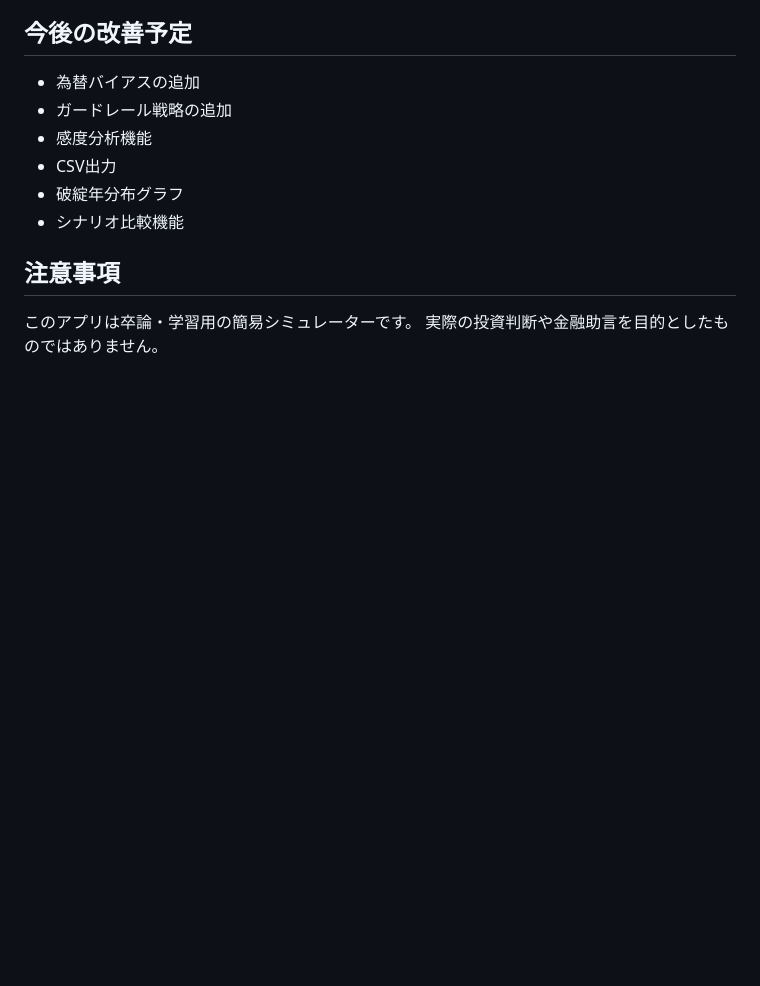
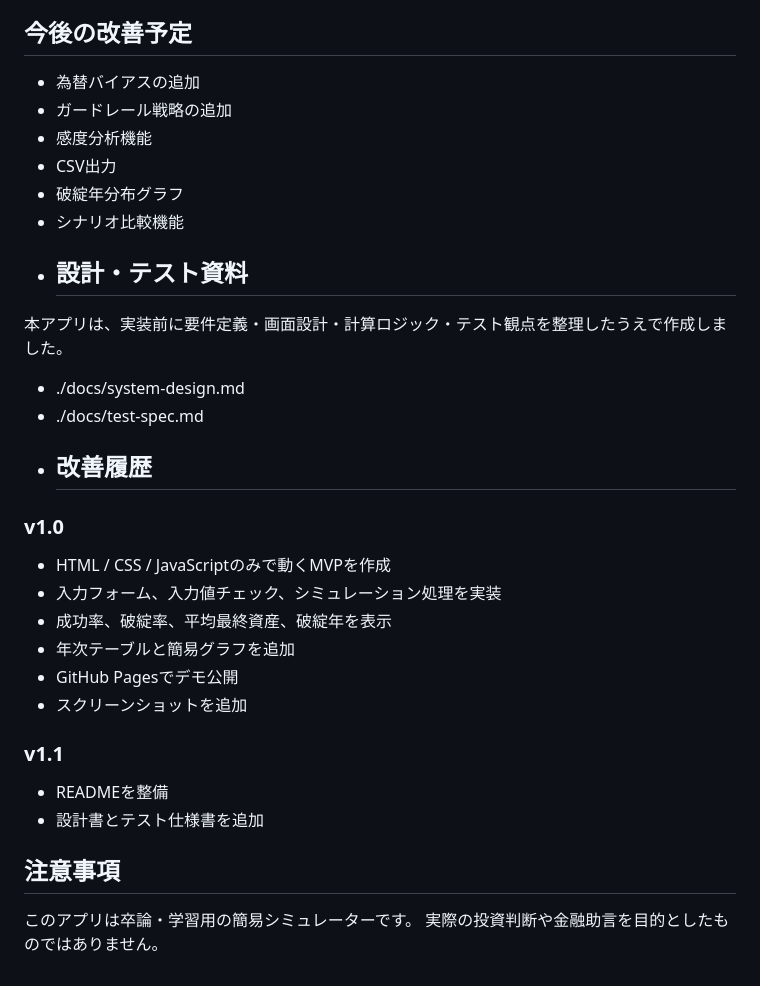
Before and after one commit to haru-dev-git/offline-asset-life-simulator, a Markdown page: README.md, the part around the change. Drawn GitHub-style; blank space fills up the shorter version.

```diff
--- a/README.md
+++ b/README.md
@@ -74,6 +74,25 @@ https://haru-dev-git.github.io/offline-asset-life-simulator/
 - CSV出力
 - 破綻年分布グラフ
 - シナリオ比較機能
+- ## 設計・テスト資料
+
+本アプリは、実装前に要件定義・画面設計・計算ロジック・テスト観点を整理したうえで作成しました。
+
+- ./docs/system-design.md
+- ./docs/test-spec.md
+- ## 改善履歴
+
+### v1.0
+- HTML / CSS / JavaScriptのみで動くMVPを作成
+- 入力フォーム、入力値チェック、シミュレーション処理を実装
+- 成功率、破綻率、平均最終資産、破綻年を表示
+- 年次テーブルと簡易グラフを追加
+- GitHub Pagesでデモ公開
+- スクリーンショットを追加
+
+### v1.1
+- READMEを整備
+- 設計書とテスト仕様書を追加
 
 ## 注意事項
 
```
